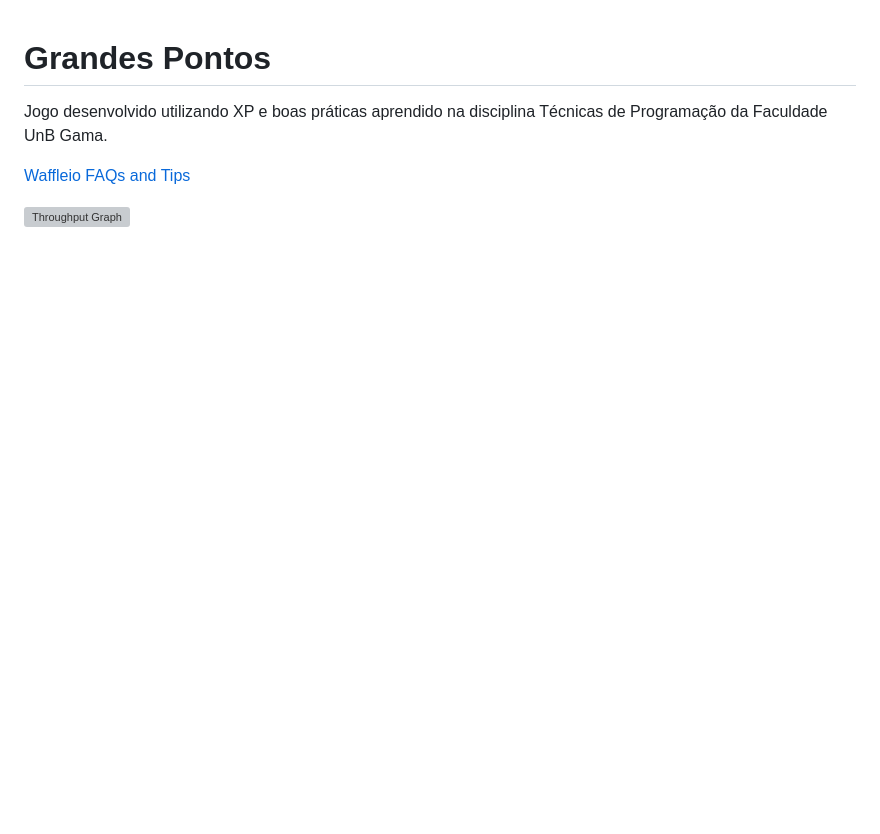
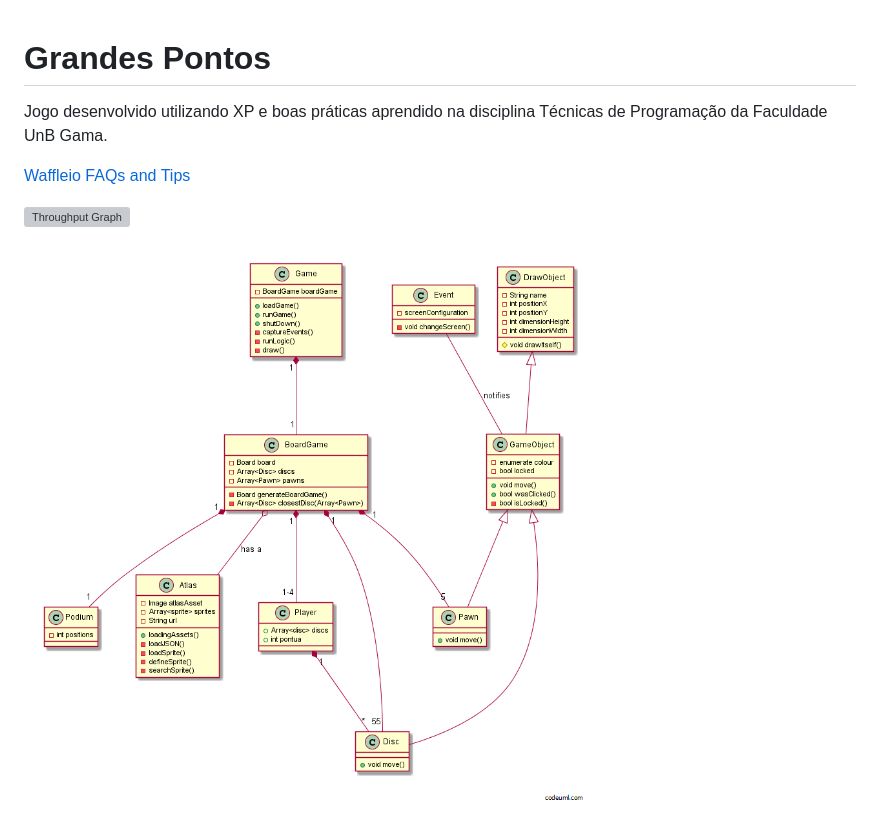
Before and after one commit to mfurquim/grandes_pontos, a Markdown page: README.md, the part around the change. GitHub-like rendering; pictures changed too: uml.png (added); blank space fills up the shorter version; grey boxes are pictures that could not be loaded.

```diff
--- a/README.md
+++ b/README.md
@@ -4,3 +4,5 @@ Jogo desenvolvido utilizando XP e boas práticas aprendido na disciplina Técnic
 [Waffleio FAQs and Tips](https://github.com/waffleio/waffle.io/wiki/FAQs)
 
 [![Throughput Graph](https://graphs.waffle.io/mfurquim/grandes_pontos/throughput.svg)](https://waffle.io/mfurquim/grandes_pontos/metrics)
+
+[![UML](./uml.png)]()
```
Also changed, not shown: uml.md (added, +85 -0 lines).
